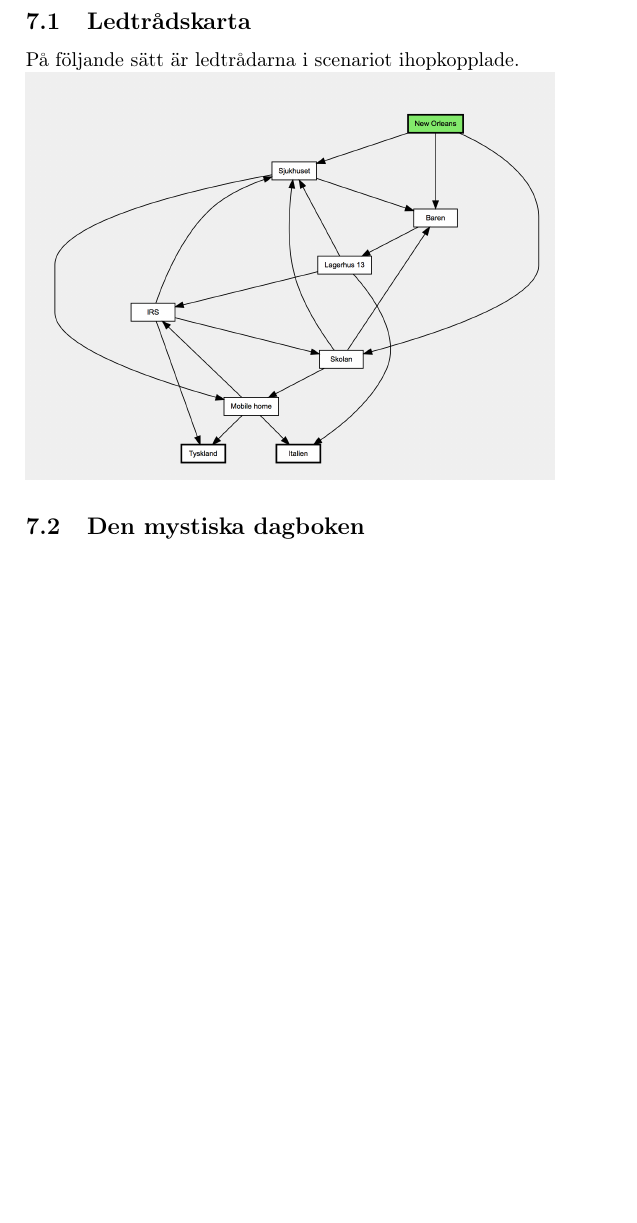
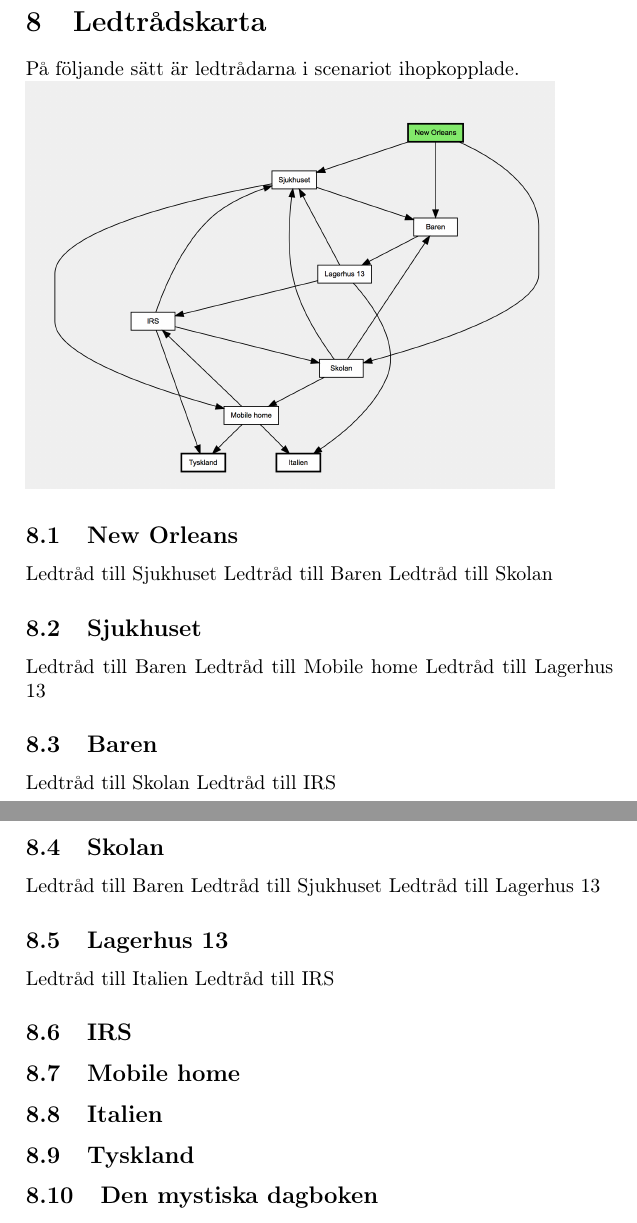
Before and after one commit to ruthgard/crickets, a LaTeX document (Text/FindingCrickets.tex): part of page 13 of 18 before the commit and two parts of pages 13 and 14 of 19 after it, the two joined at a grey line, cut so that both start at the same text, the shorter picture padded with empty space. Compiled offline with pdfLaTeX.

Commit message:
Commit for github

```diff
--- a/Text/FindingCrickets.tex
+++ b/Text/FindingCrickets.tex
@@ -114,9 +114,32 @@
 \part{2018 året då tidslåset låses upp}
 \section{Scenariots startpunkt}
 Arkitekterna har nu förberett allt, det som behövs nu är några tillräckligt mäktiga människor som kan klara av att stänga ned tidslåset. Att göra det kräver en stark gennärvaro och resursfulla personer. Våra arkitekter har sett till att de utvalda är motiverade att komma tillbaka till Marylain för att starta igång med arbetet. De är inte initierade i varför men var och en kommer få ett frö i sin bakgrund som gör att triggern arkitekterna använder sig av görs extra verksam för dem.
-\subsection{Ledtrådskarta}
+\section{Ledtrådskarta}
 På följande sätt är ledtrådarna i scenariot ihopkopplade.\\
 \includegraphics[width=0.9\textwidth]{Cluemap}
+\subsection{New Orleans}
+Ledtråd till Sjukhuset
+Ledtråd till Baren
+Ledtråd till Skolan
+\subsection{Sjukhuset}
+Ledtråd till Baren
+Ledtråd till Mobile home
+Ledtråd till Lagerhus 13
+\subsection{Baren}
+Ledtråd till Skolan
+Ledtråd till IRS
+\subsection{Skolan}
+Ledtråd till Baren
+Ledtråd till Sjukhuset
+Ledtråd till Lagerhus 13
+\subsection{Lagerhus 13}
+Ledtråd till Italien
+Ledtråd till IRS
+\subsection{IRS}
+\subsection{Mobile home}
+\subsection{Italien}
+\subsection{Tyskland}
+
 \subsection{Den mystiska dagboken}
 
 \subsection{Agenda}
```
Also changed, not shown: Text/Playbook.pdf (added).
